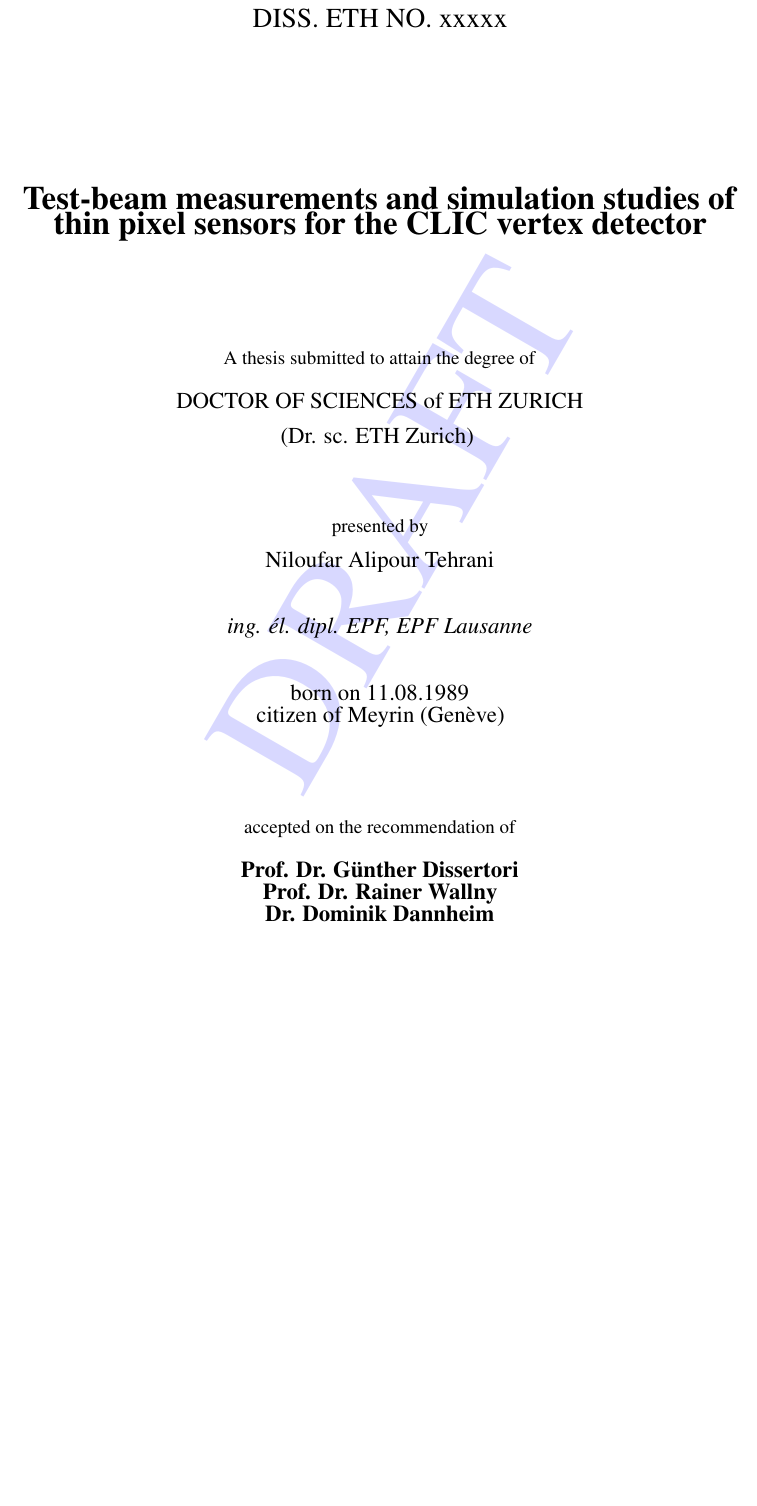
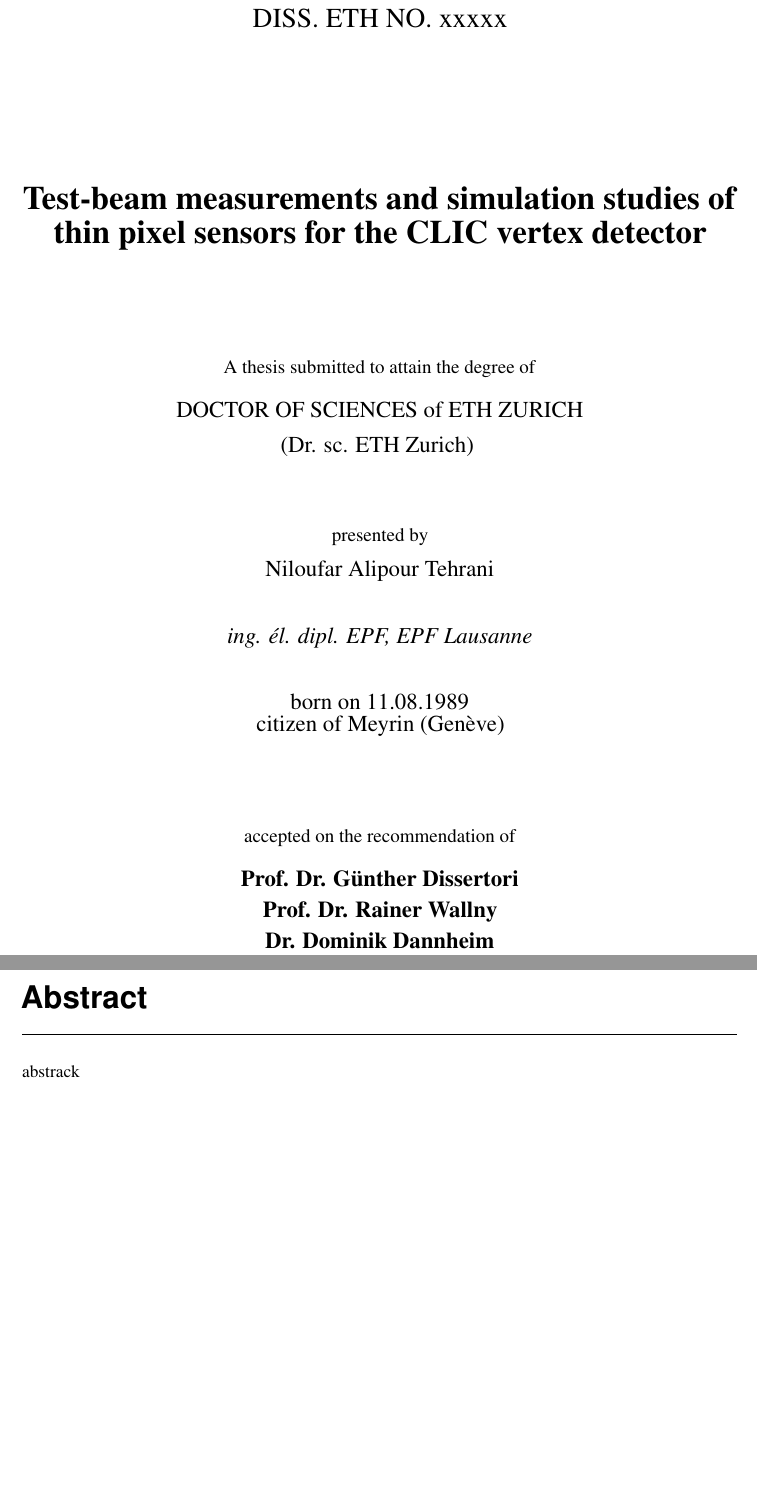
Before and after one commit to nalipour/PhDThesis, a LaTeX thesis (PhDThesis.tex, which reads PhD_Submit_Title.tex, abstract.tex): part of page 1 of 133 before the commit and two parts of pages 1 and 3 of 137 after it, the two joined at a grey line, cut so that both start at the same text, the shorter picture padded with empty space. Compiled offline with pdfLaTeX; a LaTeX package or settings file that is missing is left out; an older LaTeX class or package is replaced by its successor.

Commit message:
Few style updates

```diff
--- a/PhDThesis.tex
+++ b/PhDThesis.tex
@@ -1,4 +1,4 @@
-\documentclass[Master,UKenglish]{scrbook}
+\documentclass[Master,UKenglish,Final]{scrbook}
 %------------------------------------------------------------------------------
 % This file contains a skeleton thesis for
 % a Physics or Astronomy Institute in the University of Bonn
@@ -53,7 +53,7 @@
 %------------------------------------------------------------------------------
 % When writing your thesis it is often helpful to have the date and
 % time in the output file. Comment this out for the final version.
-\ifoot[\today{} \thistime]{\today{} \thistime}
+%\ifoot[\today{} \thistime]{\today{} \thistime}
 
 % In order to check if your labels are referenced try the refcheck package
 % \usepackage{refcheck}
@@ -130,6 +130,8 @@
   include/appendix_ThinSensors,
   refs,
   thesis_acknowledge,
+  abstract,
+  resume,
 }
 
 %------------------------------------------------------------------------------
--- a/PhD_Submit_Title.tex
+++ b/PhD_Submit_Title.tex
@@ -17,8 +17,13 @@
 %	TITLE SECTION
 %----------------------------------------------------------------------------------------
 \vspace{2cm}
+
 %% \HRule \\[0.4cm]
-{ \huge \bfseries \thesistitle}\\[0.4cm] % Title of your document
+{ \huge \bfseries Test-beam measurements and simulation studies
+  of}\\%[0.4cm] % Title of your document
+%% \HRule \\[1.5cm]
+\vspace{0.2cm} { \huge \bfseries thin pixel sensors for the CLIC vertex
+  detector}\\[0.4cm] % Title of your document
 %% \HRule \\[1.5cm]
 \vspace{2cm}
 %----------------------------------------------------------------------------------------
@@ -36,8 +41,8 @@
 {\Large born on 11.08.1989} \\
 {\Large \thesistown}\\ \vspace{2cm}
 {\large accepted on the recommendation of} \\ \vspace{0.5cm}
-{\Large \textbf{Prof. Dr. G\"{u}nther Dissertori}} \\
-{\Large \textbf{Prof. Dr. Rainer Wallny}} \\
+{\Large \textbf{Prof. Dr. G\"{u}nther Dissertori}} \\ \vspace{0.2cm}
+{\Large \textbf{Prof. Dr. Rainer Wallny}} \\ \vspace{0.2cm}
 {\Large \textbf{Dr. Dominik Dannheim}} \\ \vspace{1cm}
 
 %% \begin{minipage}{0.4\textwidth}
--- /dev/null
+++ b/abstract.tex
@@ -0,0 +1,4 @@
+% ==============================================================================
+\chapter*{Abstract}
+% ==============================================================================
+abstrack
```
Also changed, not shown: resume.tex (added, +4 -0 lines), PhDThesis.tex (3 more changed lines).
